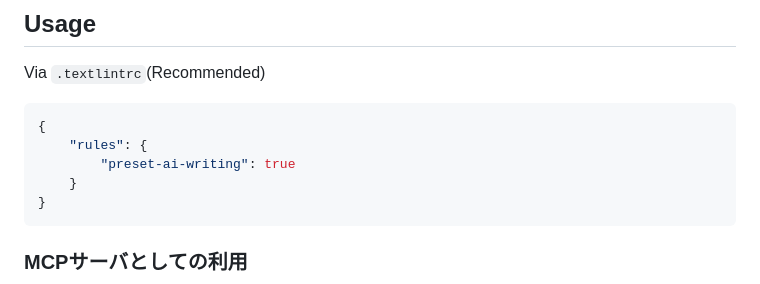
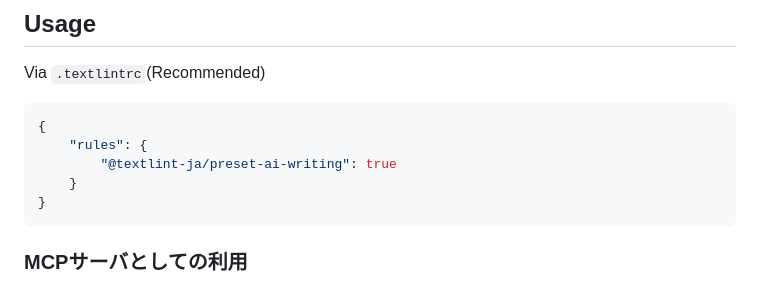
Before and after one commit to textlint-ja/textlint-rule-preset-ai-writing, a Markdown page: README.md, the part around the change. GitHub-like rendering.

````diff
--- a/README.md
+++ b/README.md
@@ -24,7 +24,7 @@ Via `.textlintrc`(Recommended)
 ```json
 {
     "rules": {
-        "preset-ai-writing": true
+        "@textlint-ja/preset-ai-writing": true
     }
 }
 ```
````
